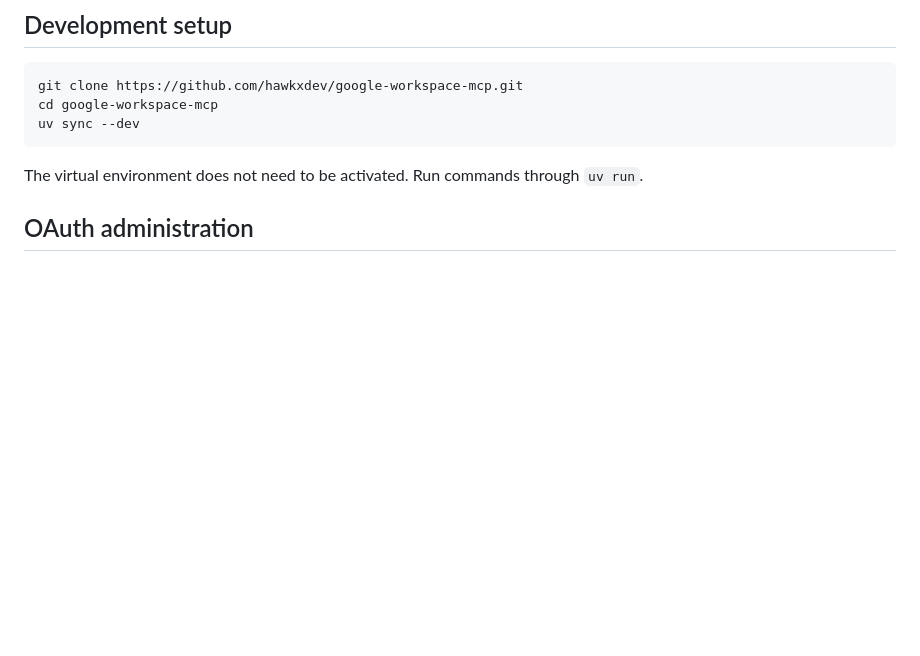
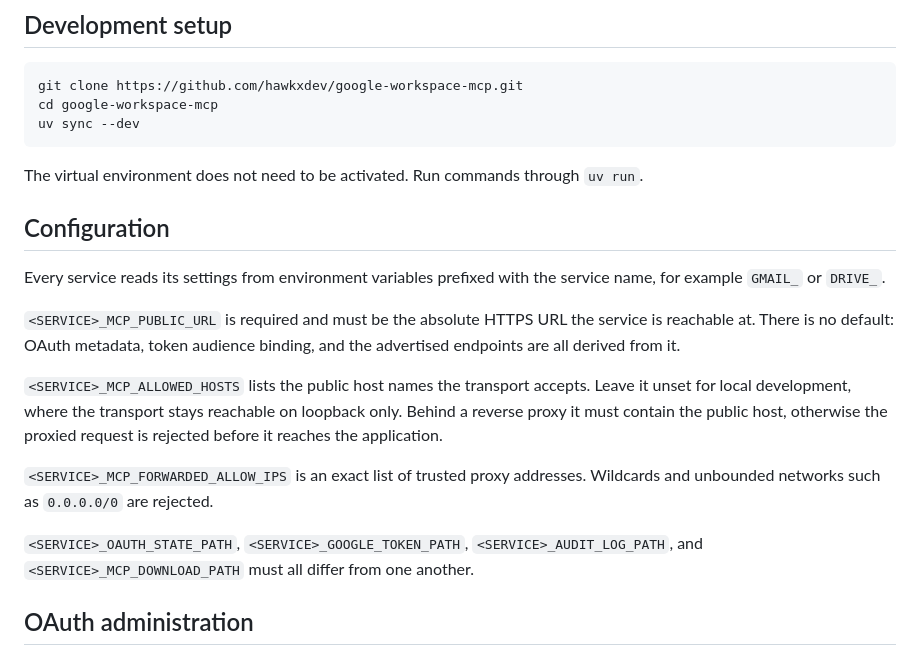
Before and after one commit to hawkxdev/google-workspace-mcp, a Markdown page: README.md, the part around the change. Rendered like a GitHub page; blank space fills up the shorter version.

Commit message:
docs(readme): document service configuration

```diff
--- a/README.md
+++ b/README.md
@@ -79,6 +79,18 @@ uv sync --dev
 
 The virtual environment does not need to be activated. Run commands through `uv run`.
 
+## Configuration
+
+Every service reads its settings from environment variables prefixed with the service name, for example `GMAIL_` or `DRIVE_`.
+
+`<SERVICE>_MCP_PUBLIC_URL` is required and must be the absolute HTTPS URL the service is reachable at. There is no default: OAuth metadata, token audience binding, and the advertised endpoints are all derived from it.
+
+`<SERVICE>_MCP_ALLOWED_HOSTS` lists the public host names the transport accepts. Leave it unset for local development, where the transport stays reachable on loopback only. Behind a reverse proxy it must contain the public host, otherwise the proxied request is rejected before it reaches the application.
+
+`<SERVICE>_MCP_FORWARDED_ALLOW_IPS` is an exact list of trusted proxy addresses. Wildcards and unbounded networks such as `0.0.0.0/0` are rejected.
+
+`<SERVICE>_OAUTH_STATE_PATH`, `<SERVICE>_GOOGLE_TOKEN_PATH`, `<SERVICE>_AUDIT_LOG_PATH`, and `<SERVICE>_MCP_DOWNLOAD_PATH` must all differ from one another.
+
 ## OAuth administration
 
 The metadata-only operator CLI lists and revokes clients or access tokens and creates online SQLite backups. Every command requires an explicit service and validates the persisted state owner before operating. Client secrets, authorization codes, and token values are never returned.
```
